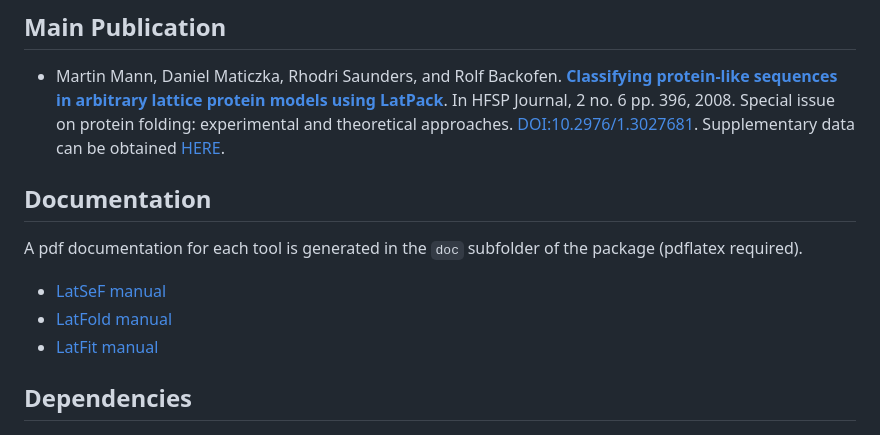
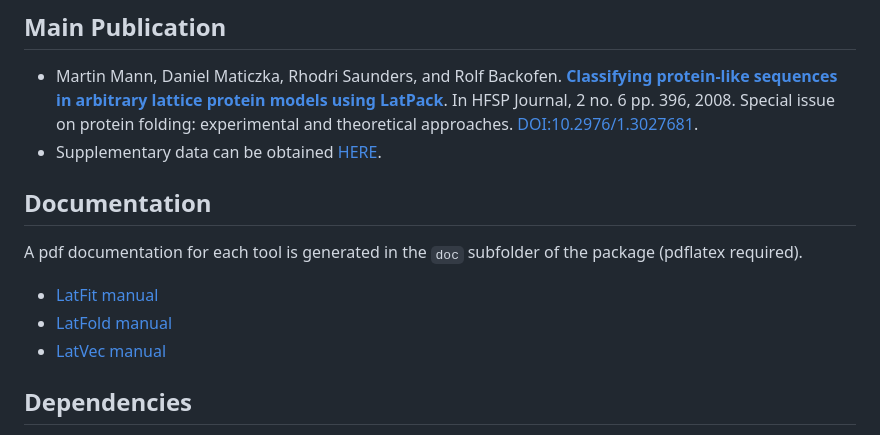
Before and after one commit to BackofenLab/LatPack, a Markdown page: README.md, the part around the change printed below. Rendered like a GitHub page.

Commit message:
ordering

```diff
--- a/README.md
+++ b/README.md
@@ -20,15 +20,15 @@ Available tools:
 	In HFSP Journal, 2 no. 6 pp. 396, 2008.
 	Special issue on protein folding: experimental and theoretical approaches.
 	[DOI:10.2976/1.3027681](https://doi.org/10.2976/1.3027681).
-	Supplementary data can be obtained [HERE](pub-data).
+- Supplementary data can be obtained [HERE](pub-data).
 
 ## Documentation
 
 A pdf documentation for each tool is generated in the `doc` subfolder of the package (pdflatex required).
 
--    [LatSeF manual](doc/manual-LatVec.pdf)
+-    [LatFit manual](doc/manual-LatFit.pdf)
 -    [LatFold manual](doc/manual-LatFold.pdf)
--    [LatFit manual](doc/manual-LatFit.pdf)
+-    [LatVec manual](doc/manual-LatVec.pdf)
 
 
 ## Dependencies
```
Also changed, not shown: other parts of README.md (+1 -1 lines).
